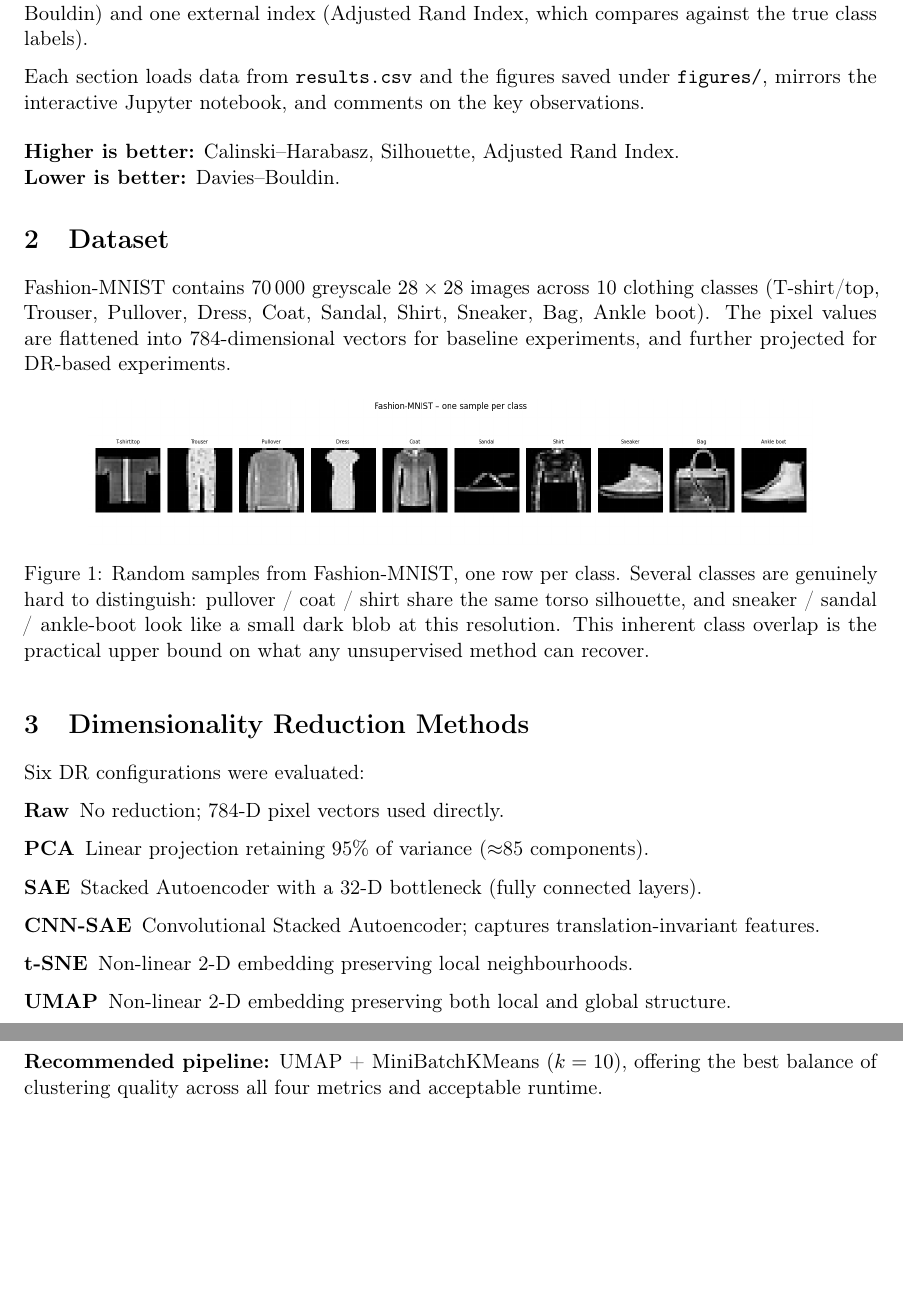
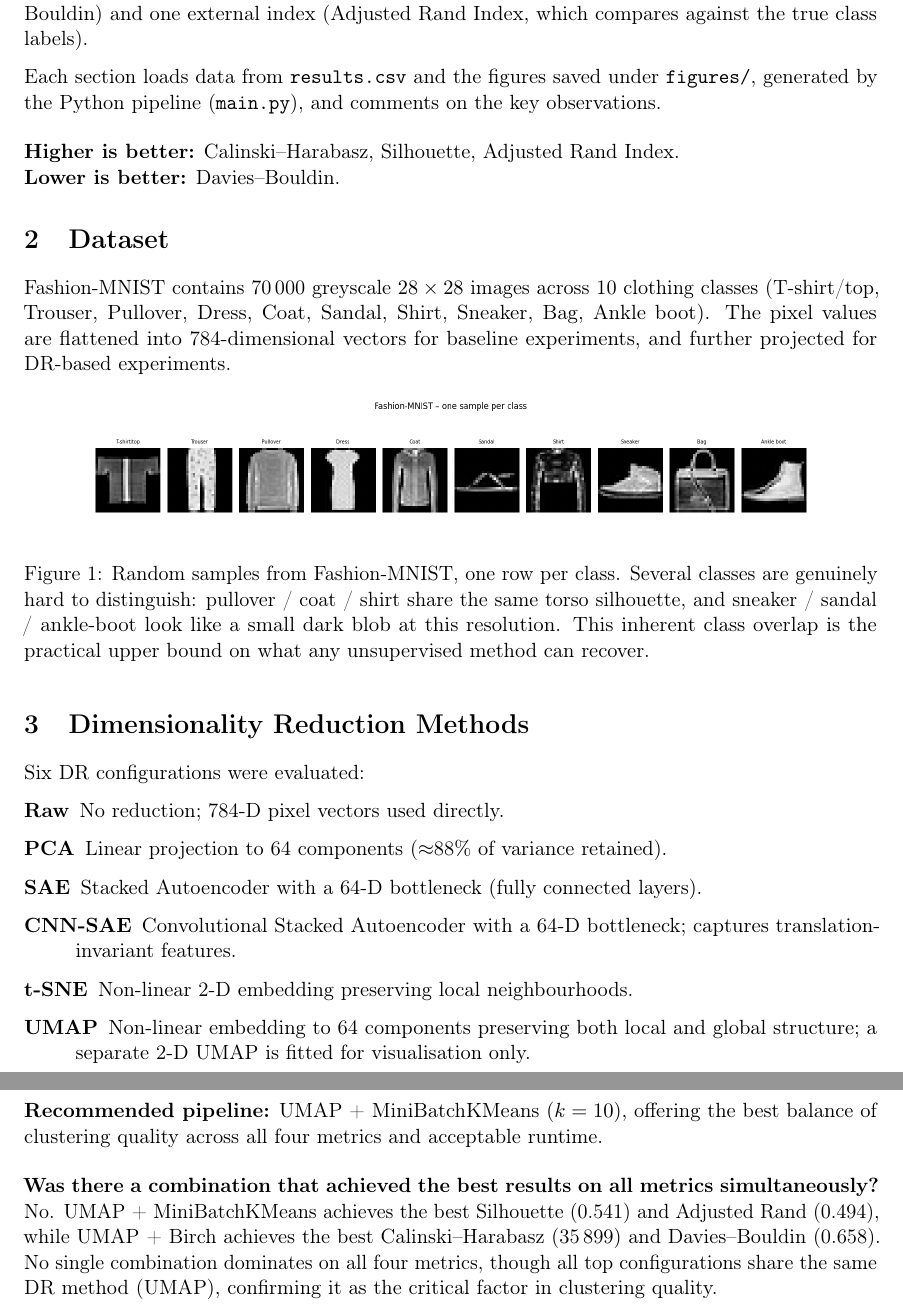
Before and after one commit to stanimeros/fashion-mnist-clustering-and-visualization, a LaTeX document (report/main.tex, which reads report/sections/conclusions.tex, report/sections/dim_reduction.tex, report/sections/introduction.tex): two parts of pages 3 and 18 of 18, joined at a grey line, cut so that both start at the same text, the shorter picture padded with empty space. Compiled offline with pdfLaTeX.

Commit message:
Revise dimensionality reduction section to update PCA, SAE, and UMAP configurations for improved clarity and accuracy. Modify introduction to specify data source as generated by the Python pipeline.

```diff
--- a/report/sections/conclusions.tex
+++ b/report/sections/conclusions.tex
@@ -23,3 +23,10 @@ The key findings of this study are:
 \medskip
 \noindent\textbf{Recommended pipeline:} UMAP + MiniBatchKMeans ($k=10$), offering the best
 balance of clustering quality across all four metrics and acceptable runtime.
+
+\medskip
+\noindent\textbf{Was there a combination that achieved the best results on all metrics simultaneously?}
+No. UMAP + MiniBatchKMeans achieves the best Silhouette (0.541) and Adjusted Rand (0.494),
+while UMAP + Birch achieves the best Calinski--Harabasz (35\,899) and Davies--Bouldin (0.658).
+No single combination dominates on all four metrics, though all top configurations share the
+same DR method (UMAP), confirming it as the critical factor in clustering quality.
--- a/report/sections/dim_reduction.tex
+++ b/report/sections/dim_reduction.tex
@@ -2,11 +2,11 @@ Six DR configurations were evaluated:
 
 \begin{description}
   \item[Raw] No reduction; 784-D pixel vectors used directly.
-  \item[PCA] Linear projection retaining 95\% of variance ($\approx$85 components).
-  \item[SAE] Stacked Autoencoder with a 32-D bottleneck (fully connected layers).
-  \item[CNN-SAE] Convolutional Stacked Autoencoder; captures translation-invariant features.
+  \item[PCA] Linear projection to 64 components ($\approx$88\% of variance retained).
+  \item[SAE] Stacked Autoencoder with a 64-D bottleneck (fully connected layers).
+  \item[CNN-SAE] Convolutional Stacked Autoencoder with a 64-D bottleneck; captures translation-invariant features.
   \item[t-SNE] Non-linear 2-D embedding preserving local neighbourhoods.
-  \item[UMAP] Non-linear 2-D embedding preserving both local and global structure.
+  \item[UMAP] Non-linear embedding to 64 components preserving both local and global structure; a separate 2-D UMAP is fitted for visualisation only.
 \end{description}
 
 \subsection{PCA Explained Variance}
--- a/report/sections/introduction.tex
+++ b/report/sections/introduction.tex
@@ -5,7 +5,7 @@ Davies--Bouldin) and one external index (Adjusted Rand Index, which compares aga
 true class labels).
 
 Each section loads data from \texttt{results.csv} and the figures saved under \texttt{figures/},
-mirrors the interactive Jupyter notebook, and comments on the key observations.
+generated by the Python pipeline (\texttt{main.py}), and comments on the key observations.
 
 \medskip
 \noindent\textbf{Higher is better:} Calinski--Harabasz, Silhouette, Adjusted Rand Index.\\
```
Also changed, not shown: report/main.pdf, 1 other file.
